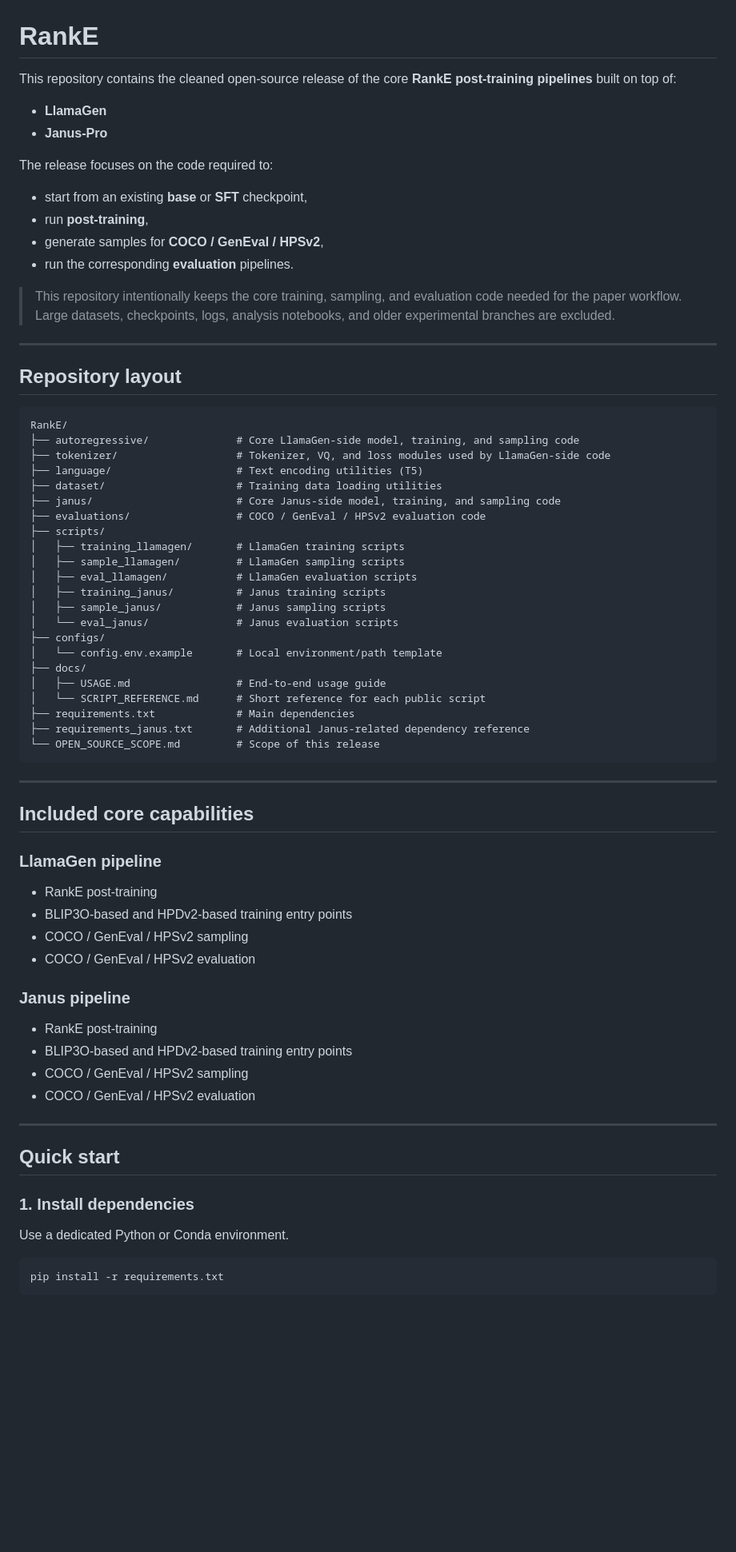
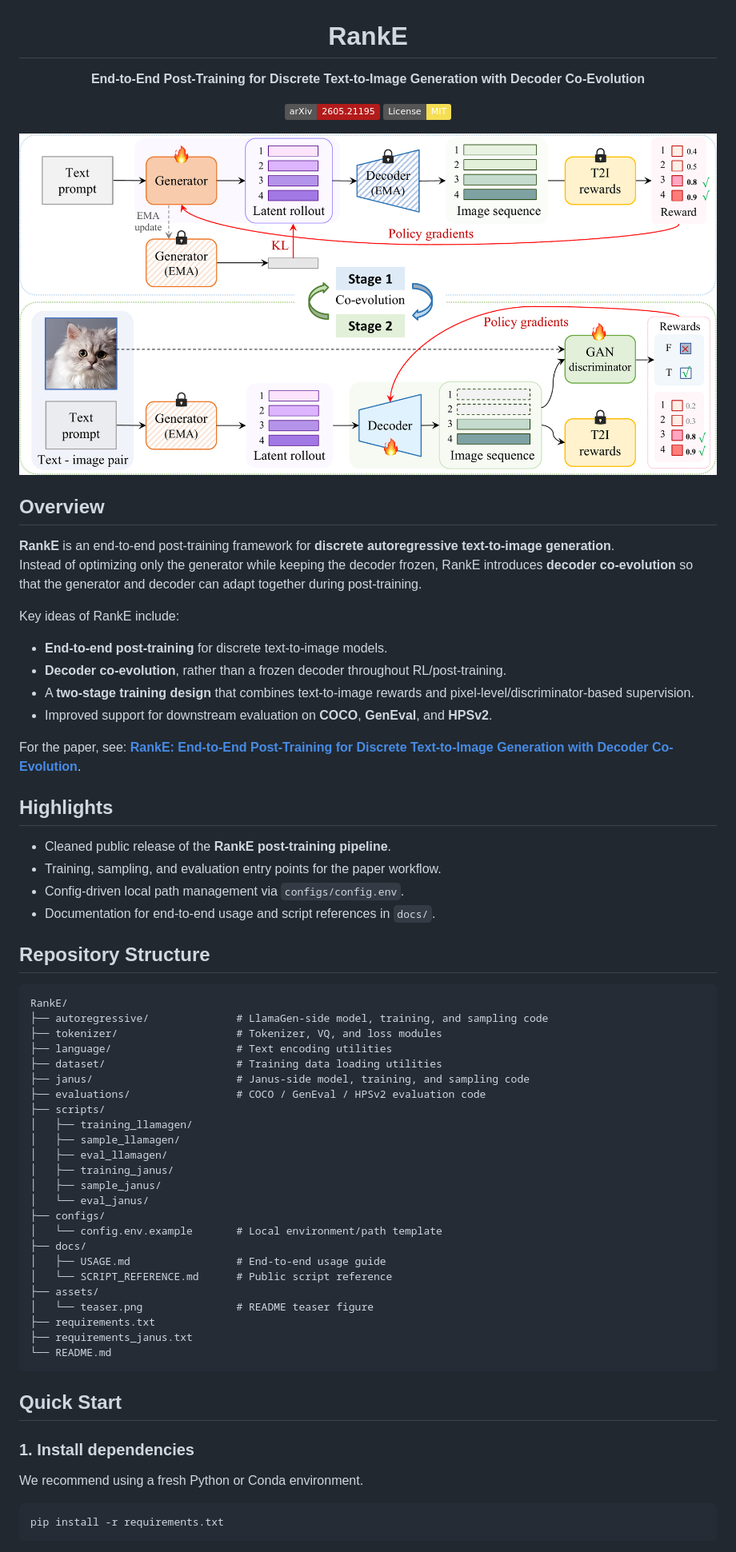
Before and after one commit to syjmelody/RankE, a Markdown page: README.md, the part around one of its changes. Shown at 80% size. Rendered like a GitHub page; pictures changed too: assets/teaser.png (added); badges without logos; blank space fills up the shorter version.

````diff
--- a/README.md
+++ b/README.md
@@ -1,72 +3,71 @@
 # RankE
 
-This repository contains the cleaned open-source release of the core **RankE post-training pipelines** built on top of:
+**End-to-End Post-Training for Discrete Text-to-Image Generation with Decoder Co-Evolution**
 
-- **LlamaGen**
-- **Janus-Pro**
+<a href="https://arxiv.org/abs/2605.21195"><img src="https://img.shields.io/badge/arXiv-2605.21195-b31b1b" alt="arXiv"></a>
+<a href="./LICENSE"><img src="https://img.shields.io/badge/License-MIT-f5de53" alt="License"></a>
 
-The release focuses on the code required to:
+</div>
 
-- start from an existing **base** or **SFT** checkpoint,
-- run **post-training**,
-- generate samples for **COCO / GenEval / HPSv2**,
-- run the corresponding **evaluation** pipelines.
+<p align="center">
+  <img src="assets/teaser.png" width="100%" alt="RankE teaser">
+</p>
 
-> This repository intentionally keeps the core training, sampling, and evaluation code needed for the paper workflow.
-> Large datasets, checkpoints, logs, analysis notebooks, and older experimental branches are excluded.
+## Overview
 
----
+**RankE** is an end-to-end post-training framework for **discrete autoregressive text-to-image generation**.
+Instead of optimizing only the generator while keeping the decoder frozen, RankE introduces **decoder co-evolution** so that the generator and decoder can adapt together during post-training.
 
-## Repository layout
+Key ideas of RankE include:
+
+- **End-to-end post-training** for discrete text-to-image models.
+- **Decoder co-evolution**, rather than a frozen decoder throughout RL/post-training.
+- A **two-stage training design** that combines text-to-image rewards and pixel-level/discriminator-based supervision.
+- Improved support for downstream evaluation on **COCO**, **GenEval**, and **HPSv2**.
+
+For the paper, see: [**RankE: End-to-End Post-Training for Discrete Text-to-Image Generation with Decoder Co-Evolution**](https://arxiv.org/abs/2605.21195).
+
+## Highlights
+
+- Cleaned public release of the **RankE post-training pipeline**.
+- Training, sampling, and evaluation entry points for the paper workflow.
+- Config-driven local path management via `configs/config.env`.
+- Documentation for end-to-end usage and script references in `docs/`.
+
+## Repository Structure
 
 ```text
 RankE/
-├── autoregressive/              # Core LlamaGen-side model, training, and sampling code
-├── tokenizer/                   # Tokenizer, VQ, and loss modules used by LlamaGen-side code
-├── language/                    # Text encoding utilities (T5)
+├── autoregressive/              # LlamaGen-side model, training, and sampling code
+├── tokenizer/                   # Tokenizer, VQ, and loss modules
+├── language/                    # Text encoding utilities
 ├── dataset/                     # Training data loading utilities
-├── janus/                       # Core Janus-side model, training, and sampling code
+├── janus/                       # Janus-side model, training, and sampling code
 ├── evaluations/                 # COCO / GenEval / HPSv2 evaluation code
 ├── scripts/
-│   ├── training_llamagen/       # LlamaGen training scripts
-│   ├── sample_llamagen/         # LlamaGen sampling scripts
-│   ├── eval_llamagen/           # LlamaGen evaluation scripts
-│   ├── training_janus/          # Janus training scripts
-│   ├── sample_janus/            # Janus sampling scripts
-│   └── eval_janus/              # Janus evaluation scripts
+│   ├── training_llamagen/
+│   ├── sample_llamagen/
+│   ├── eval_llamagen/
+│   ├── training_janus/
+│   ├── sample_janus/
+│   └── eval_janus/
 ├── configs/
 │   └── config.env.example       # Local environment/path template
 ├── docs/
 │   ├── USAGE.md                 # End-to-end usage guide
-│   └── SCRIPT_REFERENCE.md      # Short reference for each public script
-├── requirements.txt             # Main dependencies
-├── requirements_janus.txt       # Additional Janus-related dependency reference
-└── OPEN_SOURCE_SCOPE.md         # Scope of this release
+│   └── SCRIPT_REFERENCE.md      # Public script reference
+├── assets/
+│   └── teaser.png               # README teaser figure
+├── requirements.txt
+├── requirements_janus.txt
+└── README.md
 ```
 
----
-
-## Included core capabilities
-
-### LlamaGen pipeline
-- RankE post-training
-- BLIP3O-based and HPDv2-based training entry points
-- COCO / GenEval / HPSv2 sampling
-- COCO / GenEval / HPSv2 evaluation
-
-### Janus pipeline
-- RankE post-training
-- BLIP3O-based and HPDv2-based training entry points
-- COCO / GenEval / HPSv2 sampling
-- COCO / GenEval / HPSv2 evaluation
-
----
-
-## Quick start
+## Quick Start
 
 ### 1. Install dependencies
 
-Use a dedicated Python or Conda environment.
+We recommend using a fresh Python or Conda environment.
 
 ```bash
 pip install -r requirements.txt
````
Also changed, not shown: other parts of README.md (+46 -60 lines), OPEN_SOURCE_SCOPE.md (deleted, +0 -14 lines), 3 other files.
